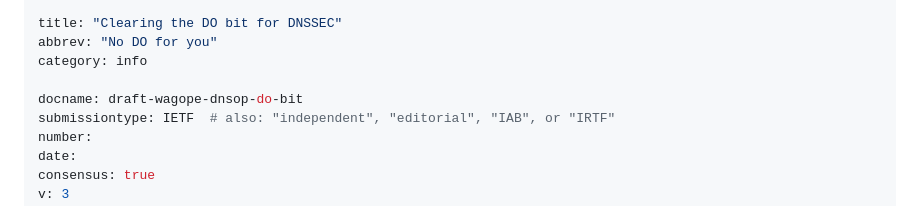
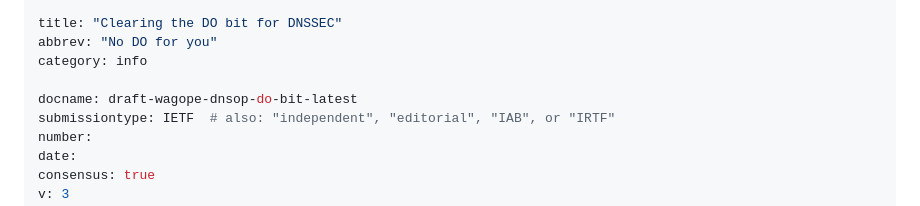
Before and after one commit to kumari-net-org/draft-wagope-dnsop-do-bit, a Markdown page: draft-wagope-dnsop-do-bit.md, the part around the change. Drawn GitHub-style.

Commit message:
Fix name

```diff
--- a/draft-wagope-dnsop-do-bit.md
+++ b/draft-wagope-dnsop-do-bit.md
@@ -4,7 +4,7 @@ title: "Clearing the DO bit for DNSSEC"
 abbrev: "No DO for you"
 category: info
 
-docname: draft-wagope-dnsop-do-bit
+docname: draft-wagope-dnsop-do-bit-latest
 submissiontype: IETF  # also: "independent", "editorial", "IAB", or "IRTF"
 number:
 date:
```
